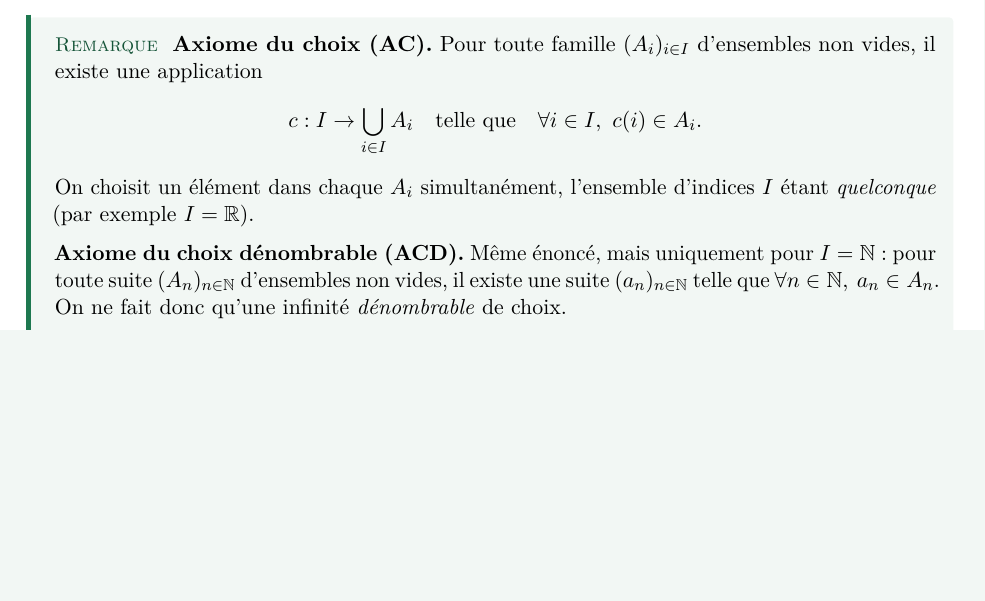
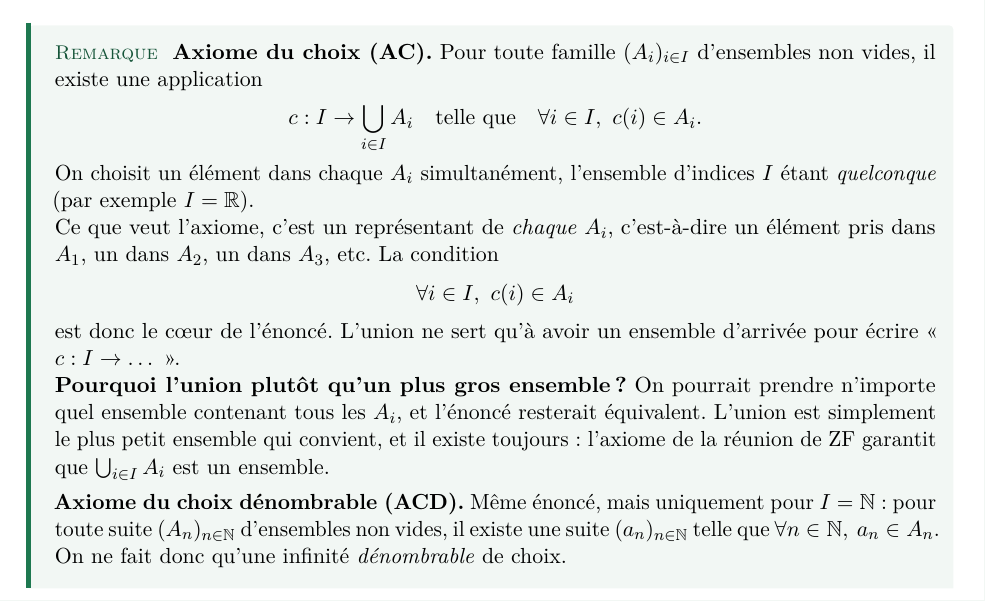
Before and after one commit to Sheep-s4n/Cours-HX4, a LaTeX document (Mathématiques/chap11/Entiers_naturels_et_dénombrement.tex): part of page 10 of 32, cut so that both start at the same text, the shorter picture padded with empty space. Compiled offline with pdfLaTeX.

Commit message:
Enhance explanation of the axiom of choice
Clarify the axiom of choice and its implications in set theory.

```diff
--- a/Mathématiques/chap11/Entiers_naturels_et_dénombrement.tex
+++ b/Mathématiques/chap11/Entiers_naturels_et_dénombrement.tex
@@ -731,6 +731,21 @@ Si (iii) est vérifiée, $E$ ne peut être fini car dans ce cas toutes ses parti
   \]
   On choisit un élément dans chaque $A_i$ simultanément, l'ensemble d'indices $I$ étant \emph{quelconque} (par exemple $I = \mathbb{R}$).
 
+  Ce que veut l'axiome, c'est un représentant de \emph{chaque} $A_i$,
+c'est-à-dire un élément pris dans $A_1$, un dans $A_2$, un dans $A_3$, etc.
+La condition
+\[
+  \forall i \in I,\ c(i) \in A_i
+\]
+est donc le cœur de l'énoncé. L'union ne sert qu'à avoir un ensemble
+d'arrivée pour écrire « $c : I \to \dots$ ».
+
+\textbf{Pourquoi l'union plutôt qu'un plus gros ensemble ?}
+On pourrait prendre n'importe quel ensemble contenant tous les $A_i$,
+et l'énoncé resterait équivalent. L'union est simplement le plus petit
+ensemble qui convient, et il existe toujours : l'axiome de la réunion de ZF
+garantit que $\bigcup_{i \in I} A_i$ est un ensemble.
+
   \medskip
   \textbf{Axiome du choix dénombrable (ACD).} Même énoncé, mais uniquement pour $I = \mathbb{N}$ : pour toute suite $(A_n)_{n \in \mathbb{N}}$ d'ensembles non vides, il existe une suite $(a_n)_{n \in \mathbb{N}}$ telle que $\forall n \in \mathbb{N},\ a_n \in A_n$. On ne fait donc qu'une infinité \emph{dénombrable} de choix.
 
```
